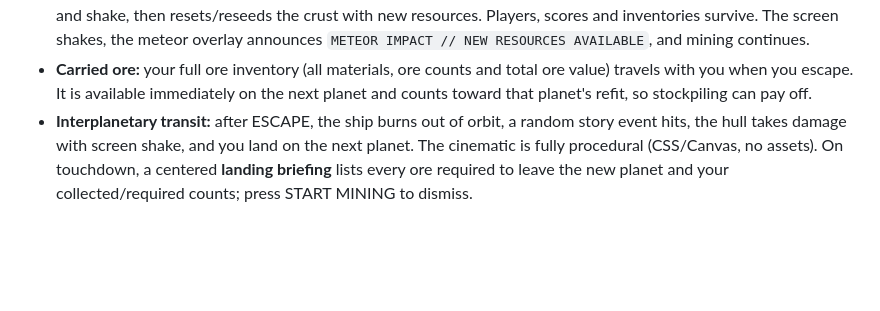
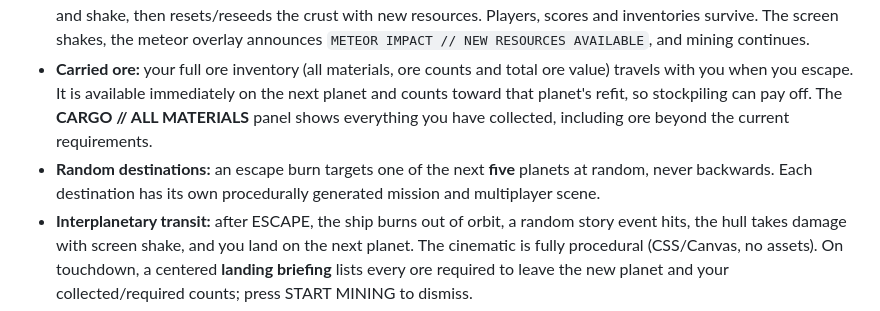
Before and after one commit to moldovancsaba/narimato, a Markdown page: GAMEPLAY.md, the part around the change. GitHub-like rendering; blank space fills up the shorter version.

```diff
--- a/GAMEPLAY.md
+++ b/GAMEPLAY.md
@@ -113,7 +113,10 @@ the second level.
   the meteor overlay announces `METEOR IMPACT // NEW RESOURCES AVAILABLE`, and mining continues.
 - **Carried ore:** your full ore inventory (all materials, ore counts and total ore value) travels
   with you when you escape. It is available immediately on the next planet and counts toward that
-  planet's refit, so stockpiling can pay off.
+  planet's refit, so stockpiling can pay off. The **CARGO // ALL MATERIALS** panel shows everything
+  you have collected, including ore beyond the current requirements.
+- **Random destinations:** an escape burn targets one of the next **five** planets at random, never
+  backwards. Each destination has its own procedurally generated mission and multiplayer scene.
 - **Interplanetary transit:** after ESCAPE, the ship burns out of orbit, a random story event hits,
   the hull takes damage with screen shake, and you land on the next planet. The cinematic is fully
   procedural (CSS/Canvas, no assets). On touchdown, a centered **landing briefing** lists every ore
```
Also changed, not shown: README.md (+9 -3 lines), RELEASE_NOTES.md (+31 -0 lines), media/cargo.jpg (added), 10 other files.
